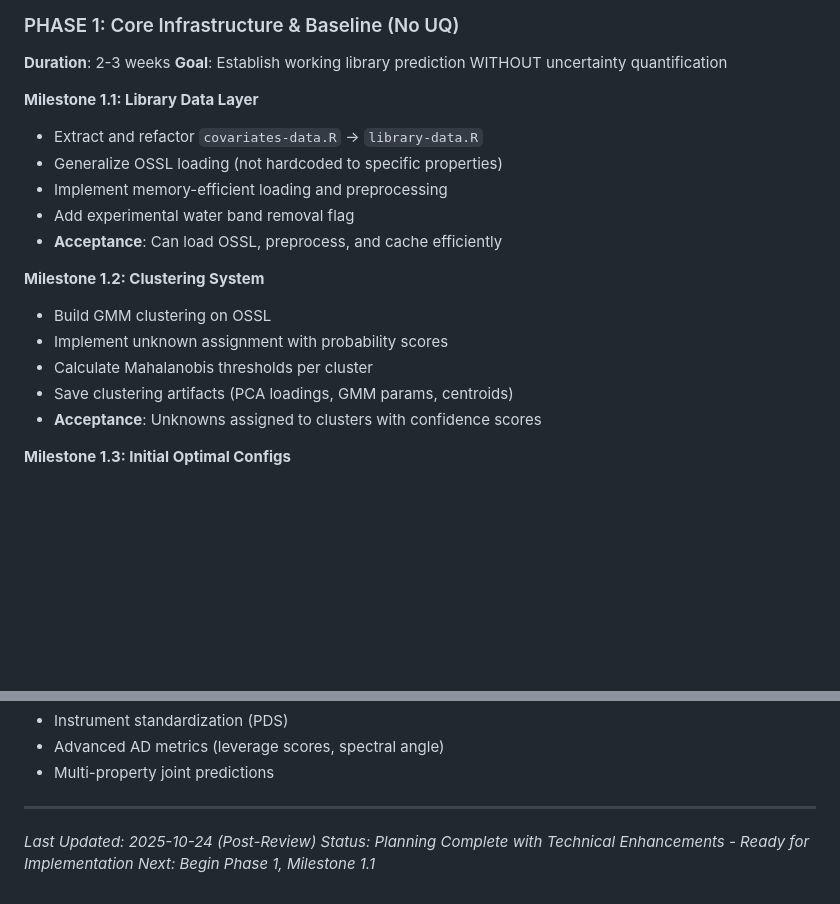
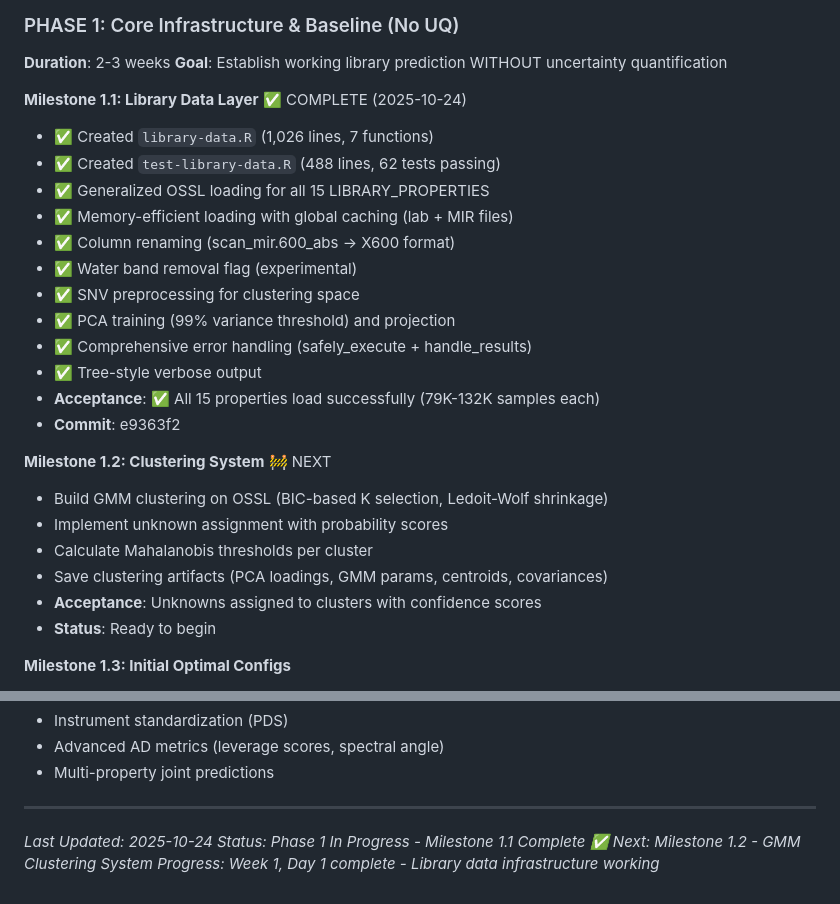
Before and after one commit to S-Leuthold/horizons, a Markdown page: LIBRARY_PREDICTION_ROADMAP.md, 2 parts joined by grey strips. Rendered like a GitHub page; blank space fills up the shorter version.

Commit message:
docs: Update roadmap - Milestone 1.1 complete
Milestone 1.1 Status:
- ✅ library-data.R implemented (1,026 lines)
- ✅ 62 tests passing
- ✅ All 15 properties loading from OSSL
- ✅ Memory-optimized, error-handled, tested

Next: Milestone 1.2 - GMM Clustering

```diff
--- a/LIBRARY_PREDICTION_ROADMAP.md
+++ b/LIBRARY_PREDICTION_ROADMAP.md
@@ -490,19 +490,27 @@ for (cluster_id in unique(assignments)) {
 **Duration**: 2-3 weeks
 **Goal**: Establish working library prediction WITHOUT uncertainty quantification
 
-**Milestone 1.1: Library Data Layer**
-- Extract and refactor `covariates-data.R` → `library-data.R`
-- Generalize OSSL loading (not hardcoded to specific properties)
-- Implement memory-efficient loading and preprocessing
-- Add experimental water band removal flag
-- **Acceptance**: Can load OSSL, preprocess, and cache efficiently
+**Milestone 1.1: Library Data Layer** ✅ COMPLETE (2025-10-24)
+- ✅ Created `library-data.R` (1,026 lines, 7 functions)
+- ✅ Created `test-library-data.R` (488 lines, 62 tests passing)
+- ✅ Generalized OSSL loading for all 15 LIBRARY_PROPERTIES
+- ✅ Memory-efficient loading with global caching (lab + MIR files)
+- ✅ Column renaming (scan_mir.600_abs → X600 format)
+- ✅ Water band removal flag (experimental)
+- ✅ SNV preprocessing for clustering space
+- ✅ PCA training (99% variance threshold) and projection
+- ✅ Comprehensive error handling (safely_execute + handle_results)
+- ✅ Tree-style verbose output
+- **Acceptance**: ✅ All 15 properties load successfully (79K-132K samples each)
+- **Commit**: e9363f2
 
-**Milestone 1.2: Clustering System**
-- Build GMM clustering on OSSL
+**Milestone 1.2: Clustering System** 🚧 NEXT
+- Build GMM clustering on OSSL (BIC-based K selection, Ledoit-Wolf shrinkage)
 - Implement unknown assignment with probability scores
 - Calculate Mahalanobis thresholds per cluster
-- Save clustering artifacts (PCA loadings, GMM params, centroids)
+- Save clustering artifacts (PCA loadings, GMM params, centroids, covariances)
 - **Acceptance**: Unknowns assigned to clusters with confidence scores
+- **Status**: Ready to begin
 
 **Milestone 1.3: Initial Optimal Configs**
 - Create `OPTIMAL_CONFIGS_V1` in `constants.R` based on:
@@ -1240,6 +1248,7 @@ OPTIMAL_CONFIGS_V0 <- tribble(
 
 ---
 
-*Last Updated: 2025-10-24 (Post-Review)*
-*Status: Planning Complete with Technical Enhancements - Ready for Implementation*
-*Next: Begin Phase 1, Milestone 1.1*
+*Last Updated: 2025-10-24*
+*Status: Phase 1 In Progress - Milestone 1.1 Complete ✅*
+*Next: Milestone 1.2 - GMM Clustering System*
+*Progress: Week 1, Day 1 complete - Library data infrastructure working*
```
